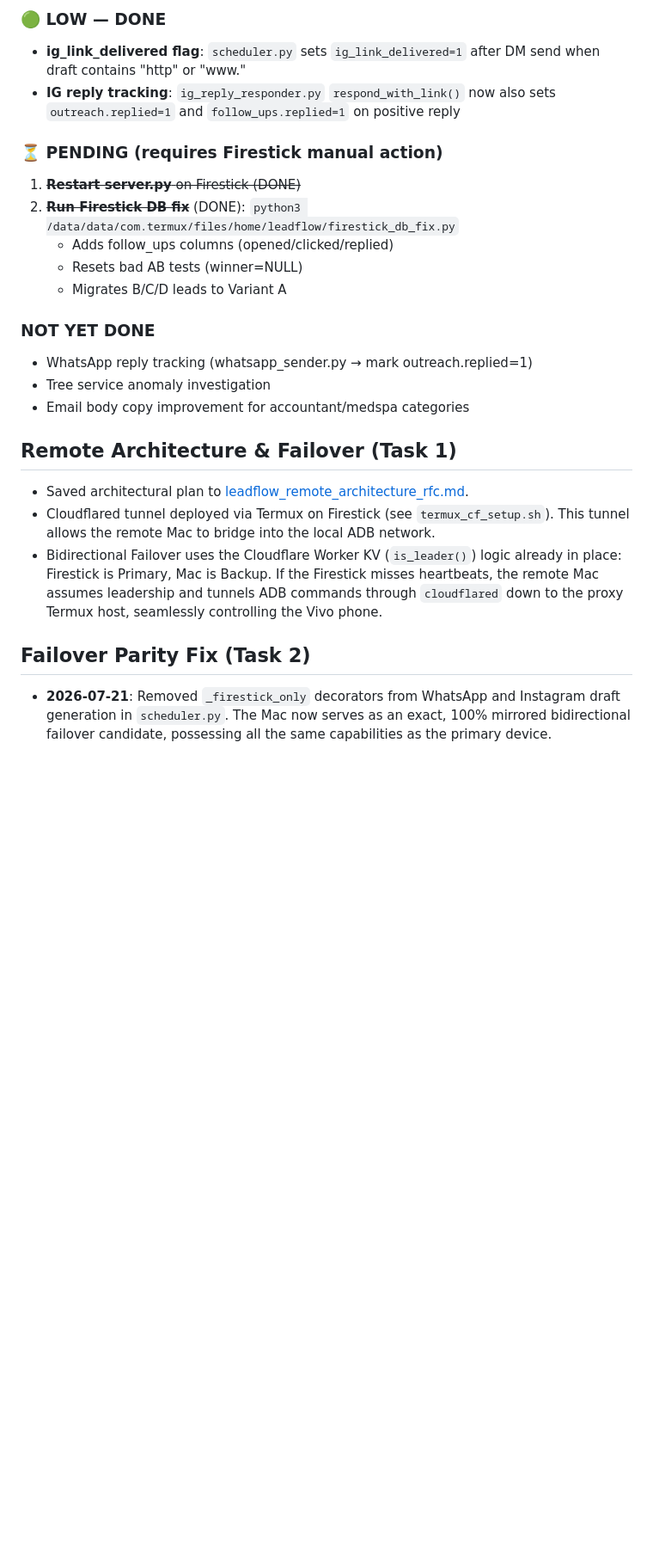
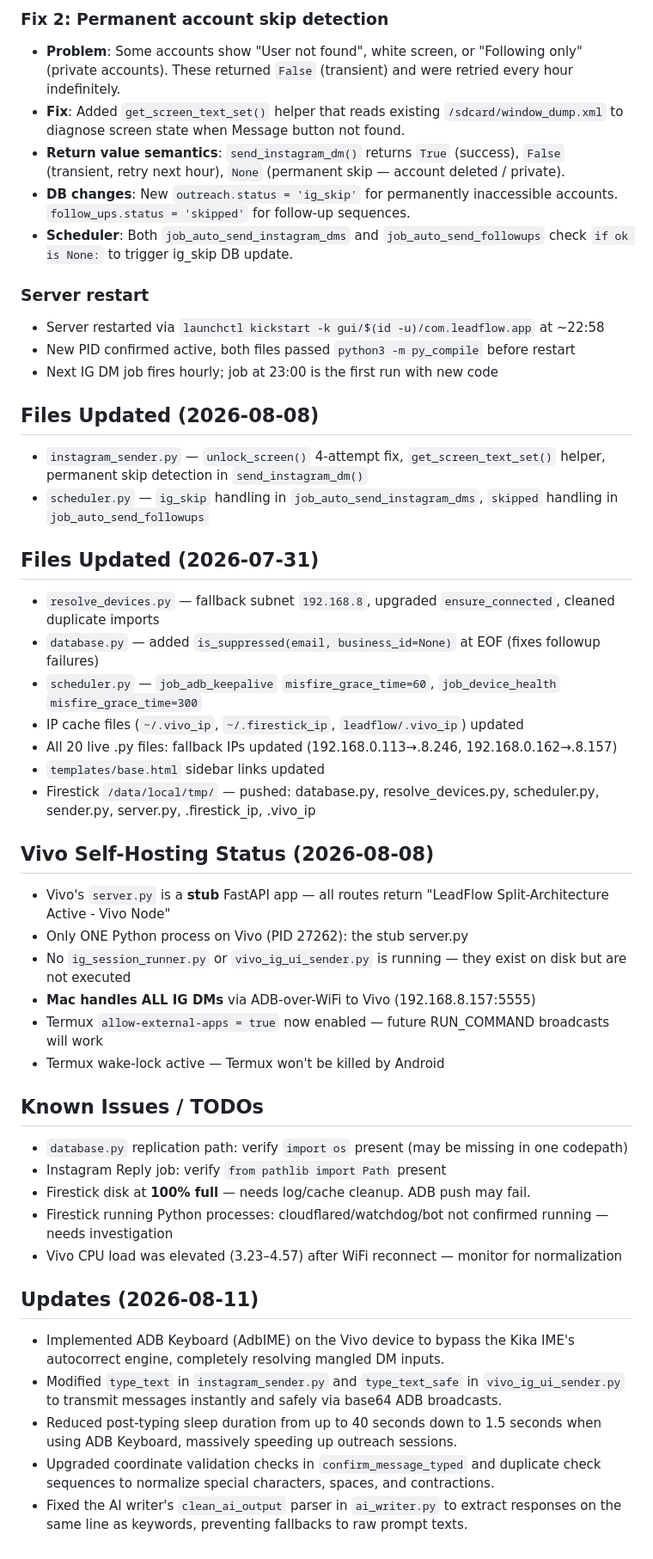
Before and after one commit to Power7T/leadflow, a Markdown page: state.md, the part around one of its changes. Shown at 86% size. GitHub-like rendering; blank space fills up the shorter version.

```diff
--- a/state.md
+++ b/state.md
@@ -52,25 +37,48 @@
 
-### 🟢 LOW — DONE
-- **ig_link_delivered flag**: `scheduler.py` sets `ig_link_delivered=1` after DM send when draft contains "http" or "www."
-- **IG reply tracking**: `ig_reply_responder.py` `respond_with_link()` now also sets `outreach.replied=1` and `follow_ups.replied=1` on positive reply
+### Fix 2: Permanent account skip detection
+- **Problem**: Some accounts show "User not found", white screen, or "Following only" (private accounts). These returned `False` (transient) and were retried every hour indefinitely.
+- **Fix**: Added `get_screen_text_set()` helper that reads existing `/sdcard/window_dump.xml` to diagnose screen state when Message button not found.
+- **Return value semantics**: `send_instagram_dm()` returns `True` (success), `False` (transient, retry next hour), `None` (permanent skip — account deleted / private).
+- **DB changes**: New `outreach.status = 'ig_skip'` for permanently inaccessible accounts. `follow_ups.status = 'skipped'` for follow-up sequences.
+- **Scheduler**: Both `job_auto_send_instagram_dms` and `job_auto_send_followups` check `if ok is None:` to trigger ig_skip DB update.
 
-### ⏳ PENDING (requires Firestick manual action)
-1. ~~**Restart server.py** on Firestick (DONE)~~
-2. ~~**Run Firestick DB fix**~~ (DONE): `python3 /data/data/com.termux/files/home/leadflow/firestick_db_fix.py`
-   - Adds follow_ups columns (opened/clicked/replied)
-   - Resets bad AB tests (winner=NULL)
-   - Migrates B/C/D leads to Variant A
+### Server restart
+- Server restarted via `launchctl kickstart -k gui/$(id -u)/com.leadflow.app` at ~22:58
+- New PID confirmed active, both files passed `python3 -m py_compile` before restart
+- Next IG DM job fires hourly; job at 23:00 is the first run with new code
 
-### NOT YET DONE
-- WhatsApp reply tracking (whatsapp_sender.py → mark outreach.replied=1)
-- Tree service anomaly investigation
-- Email body copy improvement for accountant/medspa categories
+## Files Updated (2026-08-08)
+- `instagram_sender.py` — `unlock_screen()` 4-attempt fix, `get_screen_text_set()` helper, permanent skip detection in `send_instagram_dm()`
+- `scheduler.py` — `ig_skip` handling in `job_auto_send_instagram_dms`, `skipped` handling in `job_auto_send_followups`
+
+## Files Updated (2026-07-31)
+- `resolve_devices.py` — fallback subnet `192.168.8`, upgraded `ensure_connected`, cleaned duplicate imports
+- `database.py` — added `is_suppressed(email, business_id=None)` at EOF (fixes followup failures)
+- `scheduler.py` — `job_adb_keepalive` `misfire_grace_time=60`, `job_device_health` `misfire_grace_time=300`
+- IP cache files (`~/.vivo_ip`, `~/.firestick_ip`, `leadflow/.vivo_ip`) updated
+- All 20 live .py files: fallback IPs updated (192.168.0.113→.8.246, 192.168.0.162→.8.157)
+- `templates/base.html` sidebar links updated
+- Firestick `/data/local/tmp/` — pushed: database.py, resolve_devices.py, scheduler.py, sender.py, server.py, .firestick_ip, .vivo_ip
+
+## Vivo Self-Hosting Status (2026-08-08)
+- Vivo's `server.py` is a **stub** FastAPI app — all routes return "LeadFlow Split-Architecture Active - Vivo Node"
+- Only ONE Python process on Vivo (PID 27262): the stub server.py
+- No `ig_session_runner.py` or `vivo_ig_ui_sender.py` is running — they exist on disk but are not executed
+- **Mac handles ALL IG DMs** via ADB-over-WiFi to Vivo (192.168.8.157:5555)
+- Termux `allow-external-apps = true` now enabled — future RUN_COMMAND broadcasts will work
+- Termux wake-lock active — Termux won't be killed by Android
+
+## Known Issues / TODOs
+- `database.py` replication path: verify `import os` present (may be missing in one codepath)
+- Instagram Reply job: verify `from pathlib import Path` present
+- Firestick disk at **100% full** — needs log/cache cleanup. ADB push may fail.
+- Firestick running Python processes: cloudflared/watchdog/bot not confirmed running — needs investigation
+- Vivo CPU load was elevated (3.23–4.57) after WiFi reconnect — monitor for normalization
 
 
-## Remote Architecture & Failover (Task 1)
-- Saved architectural plan to [leadflow_remote_architecture_rfc.md](./leadflow_remote_architecture_rfc.md).
-- Cloudflared tunnel deployed via Termux on Firestick (see `termux_cf_setup.sh`). This tunnel allows the remote Mac to bridge into the local ADB network.
-- Bidirectional Failover uses the Cloudflare Worker KV (`is_leader()`) logic already in place: Firestick is Primary, Mac is Backup. If the Firestick misses heartbeats, the remote Mac assumes leadership and tunnels ADB commands through `cloudflared` down to the proxy Termux host, seamlessly controlling the Vivo phone.
-
-## Failover Parity Fix (Task 2)
-- **2026-07-21**: Removed `_firestick_only` decorators from WhatsApp and Instagram draft generation in `scheduler.py`. The Mac now serves as an exact, 100% mirrored bidirectional failover candidate, possessing all the same capabilities as the primary device.
+## Updates (2026-08-11)
+- Implemented ADB Keyboard (AdbIME) on the Vivo device to bypass the Kika IME's autocorrect engine, completely resolving mangled DM inputs.
+- Modified `type_text` in `instagram_sender.py` and `type_text_safe` in `vivo_ig_ui_sender.py` to transmit messages instantly and safely via base64 ADB broadcasts.
+- Reduced post-typing sleep duration from up to 40 seconds down to 1.5 seconds when using ADB Keyboard, massively speeding up outreach sessions.
+- Upgraded coordinate validation checks in `confirm_message_typed` and duplicate check sequences to normalize special characters, spaces, and contractions.
+- Fixed the AI writer's `clean_ai_output` parser in `ai_writer.py` to extract responses on the same line as keywords, preventing fallbacks to raw prompt texts.
```
Also changed, not shown: other parts of state.md (+25 -40 lines).
